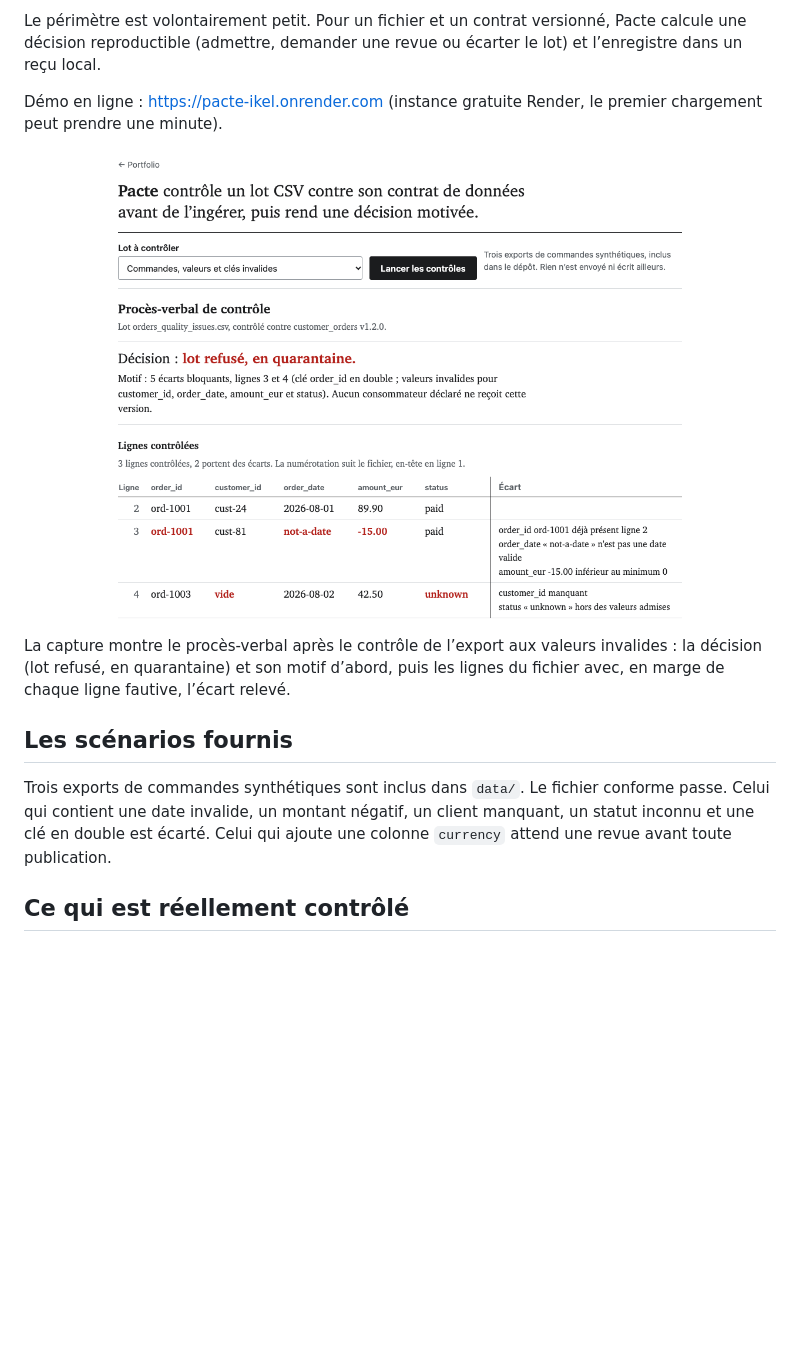
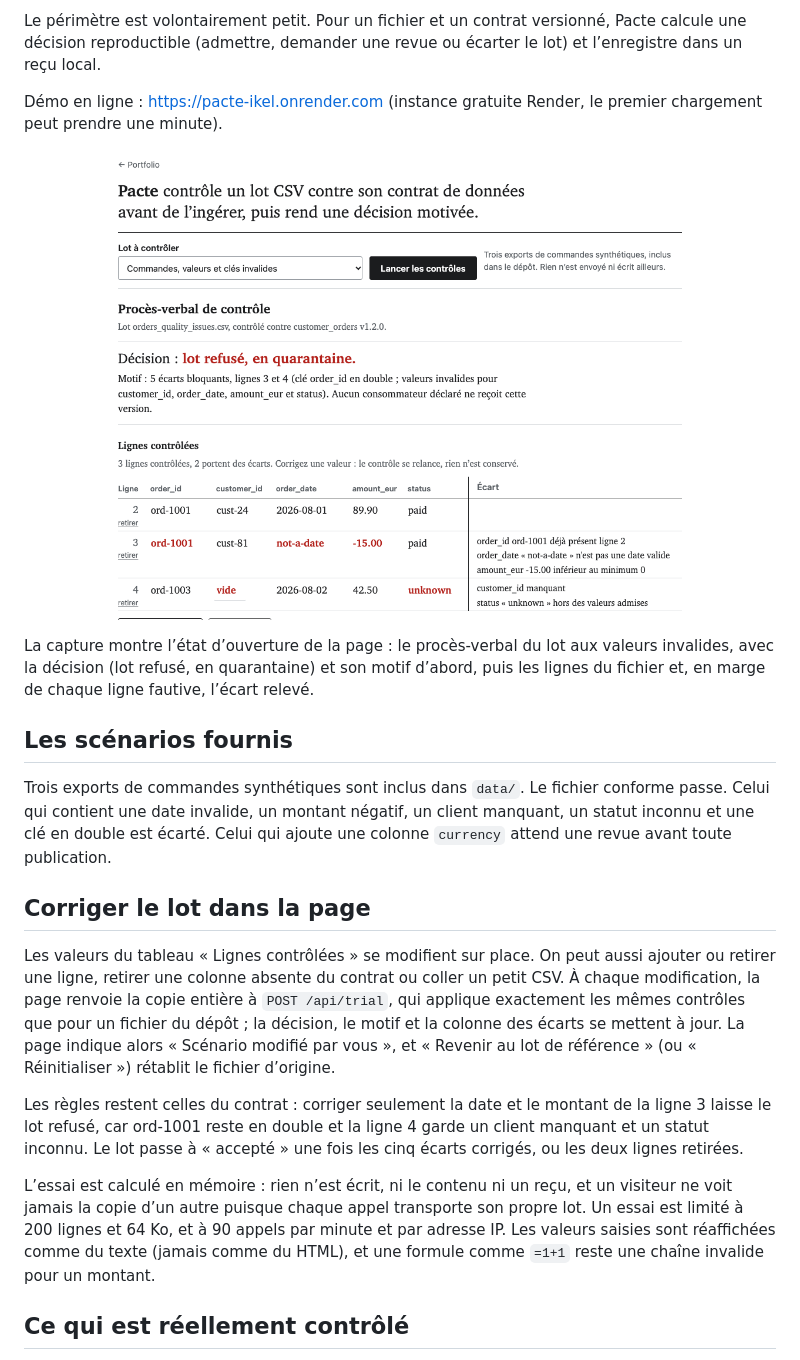
Before and after one commit to Ikel0/pacte, a Markdown page: README.md, the part around one of its changes. GitHub-like rendering; pictures changed too: docs/demo.png; blank space fills up the shorter version.

```diff
--- a/README.md
+++ b/README.md
@@ -8,11 +8,19 @@ Démo en ligne : https://pacte-ikel.onrender.com (instance gratuite Render, le p
 
 ![Résultat du contrôle de l’export aux valeurs invalides](docs/demo.png)
 
-La capture montre le procès-verbal après le contrôle de l’export aux valeurs invalides : la décision (lot refusé, en quarantaine) et son motif d’abord, puis les lignes du fichier avec, en marge de chaque ligne fautive, l’écart relevé.
+La capture montre l’état d’ouverture de la page : le procès-verbal du lot aux valeurs invalides, avec la décision (lot refusé, en quarantaine) et son motif d’abord, puis les lignes du fichier et, en marge de chaque ligne fautive, l’écart relevé.
 
 ## Les scénarios fournis
 
 Trois exports de commandes synthétiques sont inclus dans `data/`. Le fichier conforme passe. Celui qui contient une date invalide, un montant négatif, un client manquant, un statut inconnu et une clé en double est écarté. Celui qui ajoute une colonne `currency` attend une revue avant toute publication.
+
+## Corriger le lot dans la page
+
+Les valeurs du tableau « Lignes contrôlées » se modifient sur place. On peut aussi ajouter ou retirer une ligne, retirer une colonne absente du contrat ou coller un petit CSV. À chaque modification, la page renvoie la copie entière à `POST /api/trial`, qui applique exactement les mêmes contrôles que pour un fichier du dépôt ; la décision, le motif et la colonne des écarts se mettent à jour. La page indique alors « Scénario modifié par vous », et « Revenir au lot de référence » (ou « Réinitialiser ») rétablit le fichier d’origine.
+
+Les règles restent celles du contrat : corriger seulement la date et le montant de la ligne 3 laisse le lot refusé, car ord-1001 reste en double et la ligne 4 garde un client manquant et un statut inconnu. Le lot passe à « accepté » une fois les cinq écarts corrigés, ou les deux lignes retirées.
+
+L’essai est calculé en mémoire : rien n’est écrit, ni le contenu ni un reçu, et un visiteur ne voit jamais la copie d’un autre puisque chaque appel transporte son propre lot. Un essai est limité à 200 lignes et 64 Ko, et à 90 appels par minute et par adresse IP. Les valeurs saisies sont réaffichées comme du texte (jamais comme du HTML), et une formule comme `=1+1` reste une chaîne invalide pour un montant.
 
 ## Ce qui est réellement contrôlé
 
```
Also changed, not shown: other parts of README.md (+5 -3 lines).
